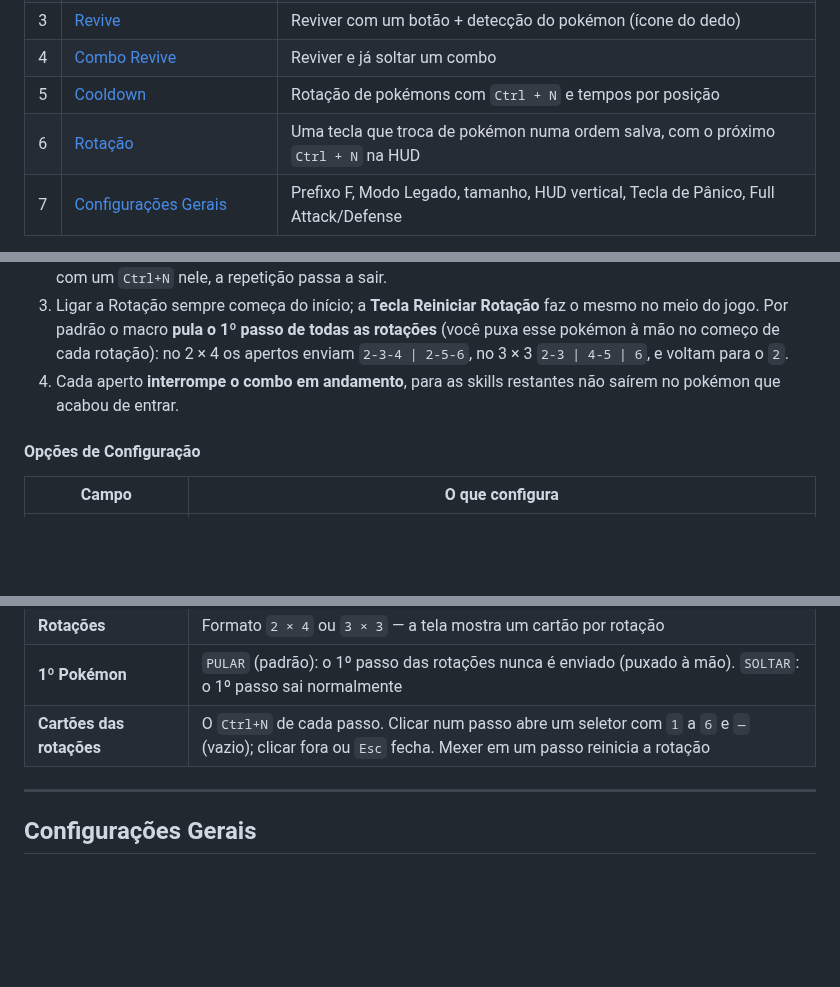
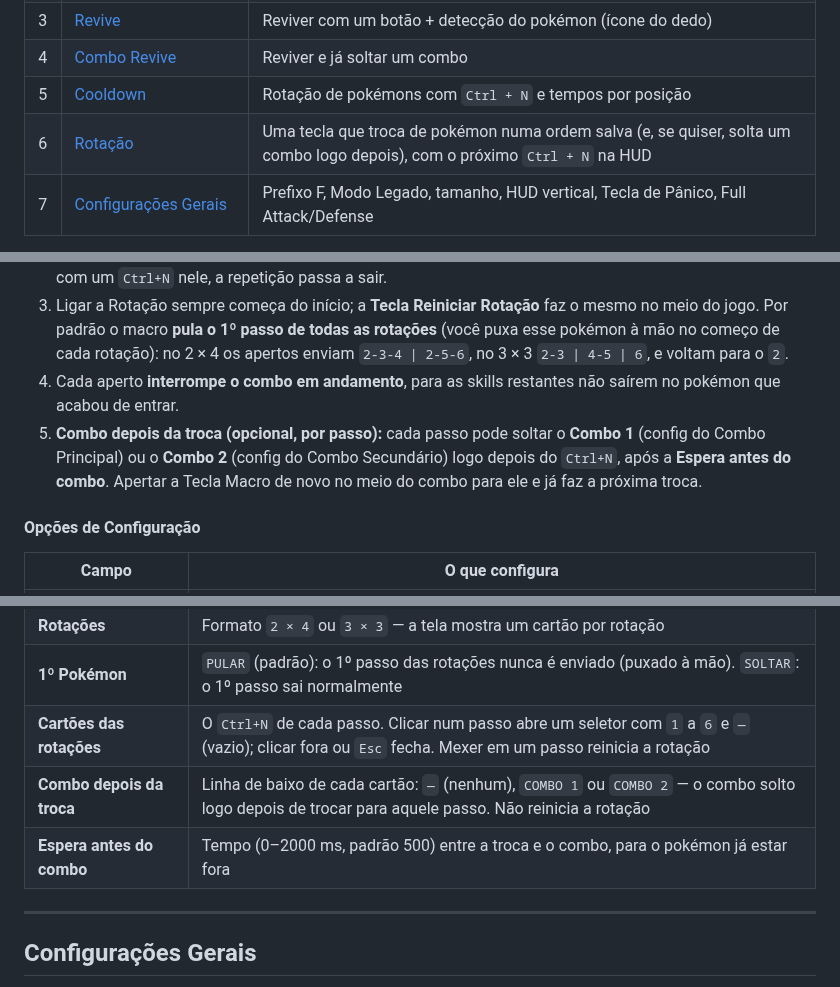
Before and after one commit to Lfelipedemelo/pokemacro-v2, a Markdown page: README.md, 3 parts joined by grey strips. Drawn GitHub-style; blank space fills up the shorter version.

```diff
--- a/README.md
+++ b/README.md
@@ -32,7 +32,7 @@ Tutoriais ilustrados de como configurar e usar cada função, tela por tela:
 | 3 | [Revive](docs/03-revive.md) | Reviver com um botão + detecção do pokémon (ícone do dedo) |
 | 4 | [Combo Revive](docs/04-combo-revive.md) | Reviver e já soltar um combo |
 | 5 | [Cooldown](docs/05-cooldown.md) | Rotação de pokémons com `Ctrl + N` e tempos por posição |
-| 6 | [Rotação](docs/06-rotacao.md) | Uma tecla que troca de pokémon numa ordem salva, com o próximo `Ctrl + N` na HUD |
+| 6 | [Rotação](docs/06-rotacao.md) | Uma tecla que troca de pokémon numa ordem salva (e, se quiser, solta um combo logo depois), com o próximo `Ctrl + N` na HUD |
 | 7 | [Configurações Gerais](docs/07-configuracoes-gerais.md) | Prefixo F, Modo Legado, tamanho, HUD vertical, Tecla de Pânico, Full Attack/Defense |
 
 <p align="center"><img src="docs/img/hud-hover.png" width="480" alt="HUD do PokéMacro"></p>
@@ -340,6 +340,7 @@ Funciona exatamente igual ao **Combo Principal**, mas é uma configuração sepa
 2. Passos vazios (`—`) são pulados — ex.: o 2º passo da 3ª rotação no 3 × 3 (o pokémon repetido) vem vazio; com um `Ctrl+N` nele, a repetição passa a sair.
 3. Ligar a Rotação sempre começa do início; a **Tecla Reiniciar Rotação** faz o mesmo no meio do jogo. Por padrão o macro **pula o 1º passo de todas as rotações** (você puxa esse pokémon à mão no começo de cada rotação): no 2 × 4 os apertos enviam `2-3-4 | 2-5-6`, no 3 × 3 `2-3 | 4-5 | 6`, e voltam para o `2`.
 4. Cada aperto **interrompe o combo em andamento**, para as skills restantes não saírem no pokémon que acabou de entrar.
+5. **Combo depois da troca (opcional, por passo):** cada passo pode soltar o **Combo 1** (config do Combo Principal) ou o **Combo 2** (config do Combo Secundário) logo depois do `Ctrl+N`, após a **Espera antes do combo**. Apertar a Tecla Macro de novo no meio do combo para ele e já faz a próxima troca.
 
 #### Opções de Configuração
 
@@ -351,6 +352,8 @@ Funciona exatamente igual ao **Combo Principal**, mas é uma configuração sepa
 | **Rotações** | Formato `2 × 4` ou `3 × 3` — a tela mostra um cartão por rotação |
 | **1º Pokémon** | `PULAR` (padrão): o 1º passo das rotações nunca é enviado (puxado à mão). `SOLTAR`: o 1º passo sai normalmente |
 | **Cartões das rotações** | O `Ctrl+N` de cada passo. Clicar num passo abre um seletor com `1` a `6` e `—` (vazio); clicar fora ou `Esc` fecha. Mexer em um passo reinicia a rotação |
+| **Combo depois da troca** | Linha de baixo de cada cartão: `—` (nenhum), `COMBO 1` ou `COMBO 2` — o combo solto logo depois de trocar para aquele passo. Não reinicia a rotação |
+| **Espera antes do combo** | Tempo (0–2000 ms, padrão 500) entre a troca e o combo, para o pokémon já estar fora |
 
 ---
 
```
Also changed, not shown: CLAUDE.md (+3 -3 lines), docs/06-rotacao.md (+28 -7 lines), docs/img/config-rotacao-3x3.png, docs/img/config-rotacao-combo.png (added), docs/img/config-rotacao-seletor.png, docs/img/config-rotacao.png, 10 other files.
